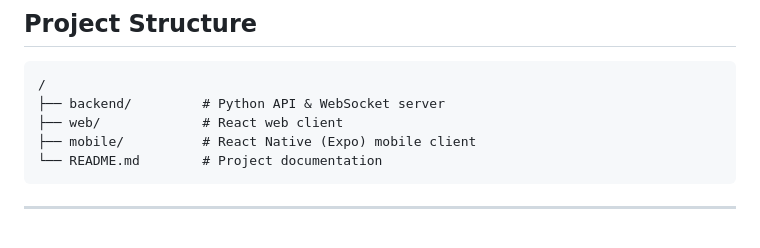
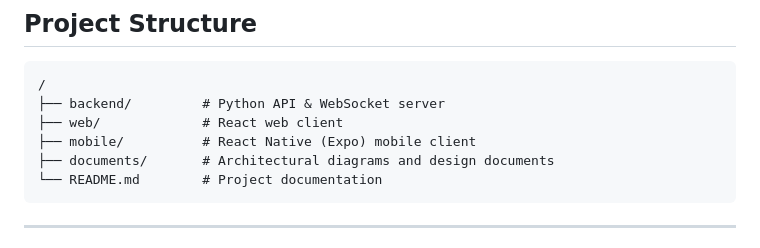
Before and after one commit to TimothyPhan2/PokerFusion, a Markdown page: README.md, the part around one of its changes. Drawn GitHub-style.

````diff
--- a/README.md
+++ b/README.md
@@ -47,6 +50,7 @@ A real-time, cross-platform Texas Hold ’em poker game built with React (Web),
 ├── backend/         # Python API & WebSocket server
 ├── web/             # React web client
 ├── mobile/          # React Native (Expo) mobile client
+├── documents/       # Architectural diagrams and design documents
 └── README.md        # Project documentation
 ```
 
````
Also changed, not shown: other parts of README.md (+3 -0 lines).
